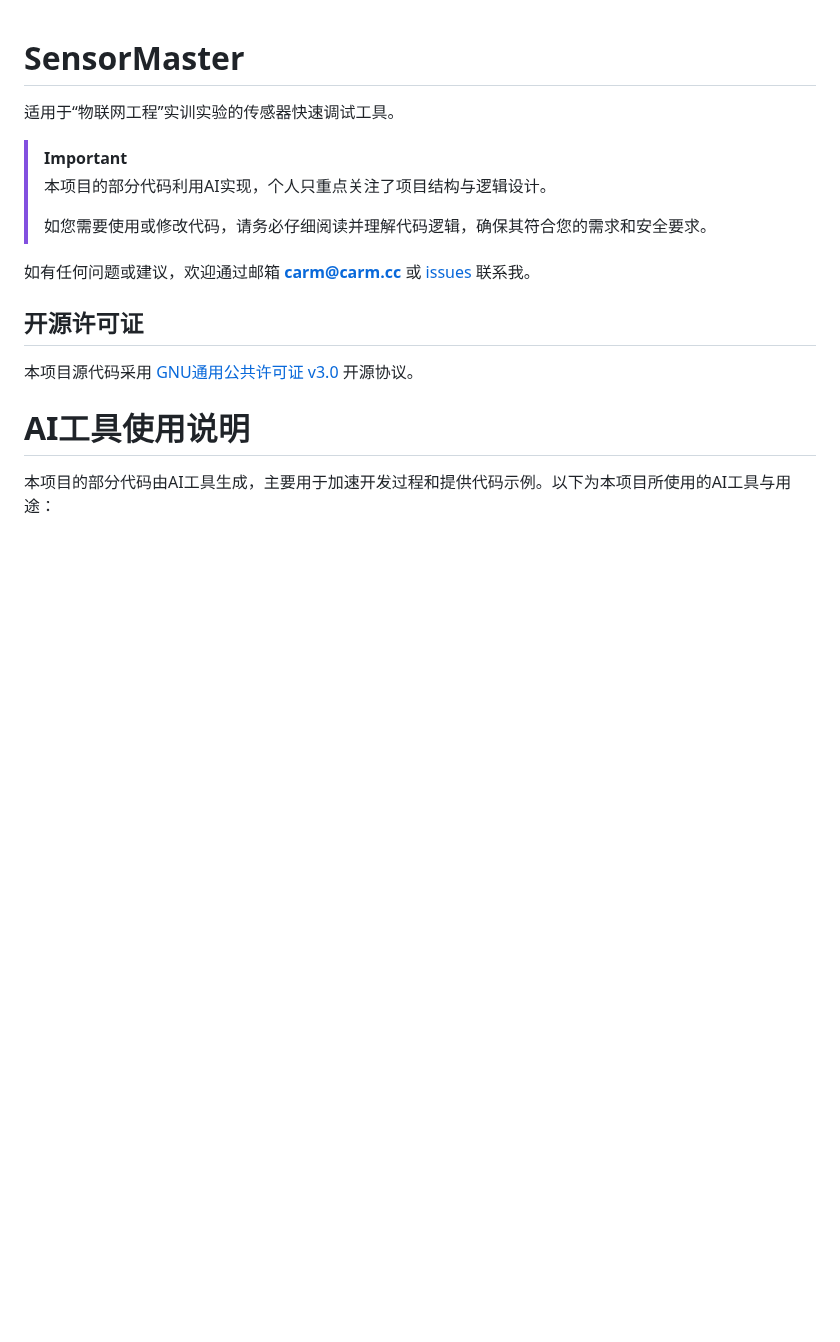
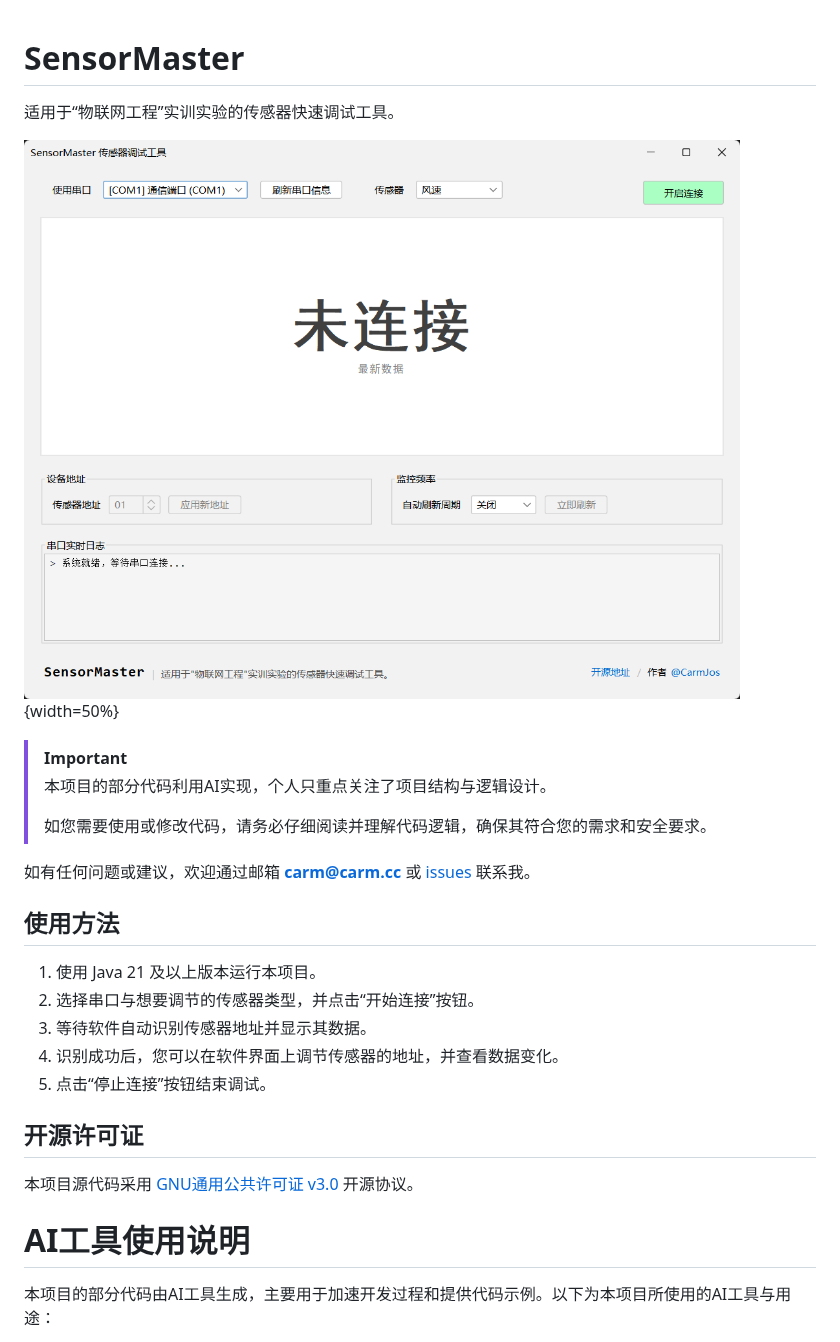
Before and after one commit to CarmJos/SensorMaster, a Markdown page: README.md, the part around one of its changes. GitHub-like rendering; pictures changed too: .doc/dashboard.png (added); blank space fills up the shorter version.

```diff
--- a/README.md
+++ b/README.md
@@ -1,6 +1,8 @@
 # SensorMaster
 
 适用于“物联网工程”实训实验的传感器快速调试工具。
+
+![DASHBOARD](.doc/dashboard.png){width=50%}
 
 > [!IMPORTANT]
 > 本项目的部分代码利用AI实现，个人只重点关注了项目结构与逻辑设计。
@@ -10,6 +12,13 @@
 如有任何问题或建议，欢迎通过邮箱 [**carm@carm.cc**](mailto:carm@carm.cc)
 或 [issues](https://github.com/CarmJos/SensorMaster/issues/new) 联系我。
 
+## 使用方法
+
+1. 使用 Java 21 及以上版本运行本项目。
+2. 选择串口与想要调节的传感器类型，并点击“开始连接”按钮。
+3. 等待软件自动识别传感器地址并显示其数据。
+4. 识别成功后，您可以在软件界面上调节传感器的地址，并查看数据变化。
+5. 点击“停止连接”按钮结束调试。
 
 ## 开源许可证
 
```
Also changed, not shown: other parts of README.md (+0 -1 lines), 1 other file.
